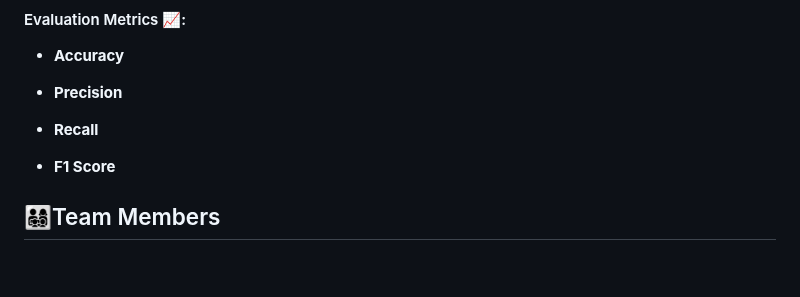
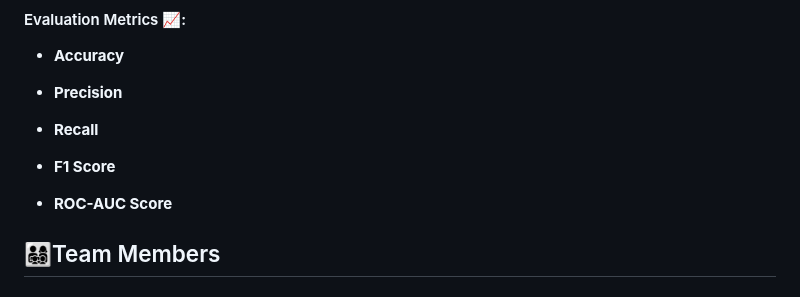
Before and after one commit to VeriBilimiProje/Target_Corp_Analytics, a Markdown page: README.md, the part around the change. GitHub-like rendering; blank space fills up the shorter version.

```diff
--- a/README.md
+++ b/README.md
@@ -75,6 +75,8 @@ Models Used
 
 - **F1 Score**
 
+- **ROC-AUC Score**
+
 
 
 
```
